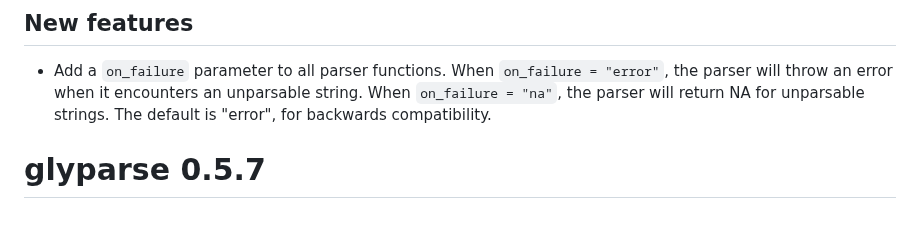
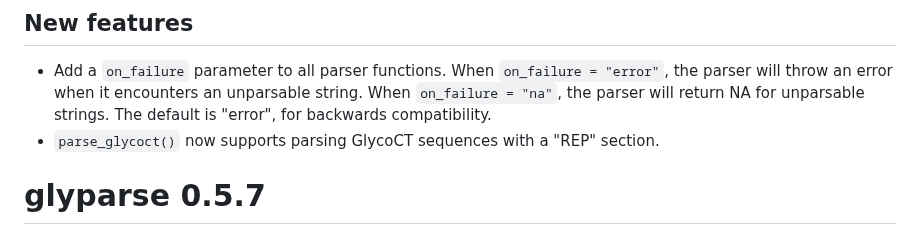
Before and after one commit to glycoverse/glyparse, a Markdown page: NEWS.md, the part around the change. Drawn GitHub-style.

Commit message:
docs: update NEWS

```diff
--- a/NEWS.md
+++ b/NEWS.md
@@ -3,6 +3,7 @@
 ## New features
 
 * Add a `on_failure` parameter to all parser functions. When `on_failure = "error"`, the parser will throw an error when it encounters an unparsable string. When `on_failure = "na"`, the parser will return NA for unparsable strings. The default is "error", for backwards compatibility.
+* `parse_glycoct()` now supports parsing GlycoCT sequences with a "REP" section.
 
 # glyparse 0.5.7
 
```
